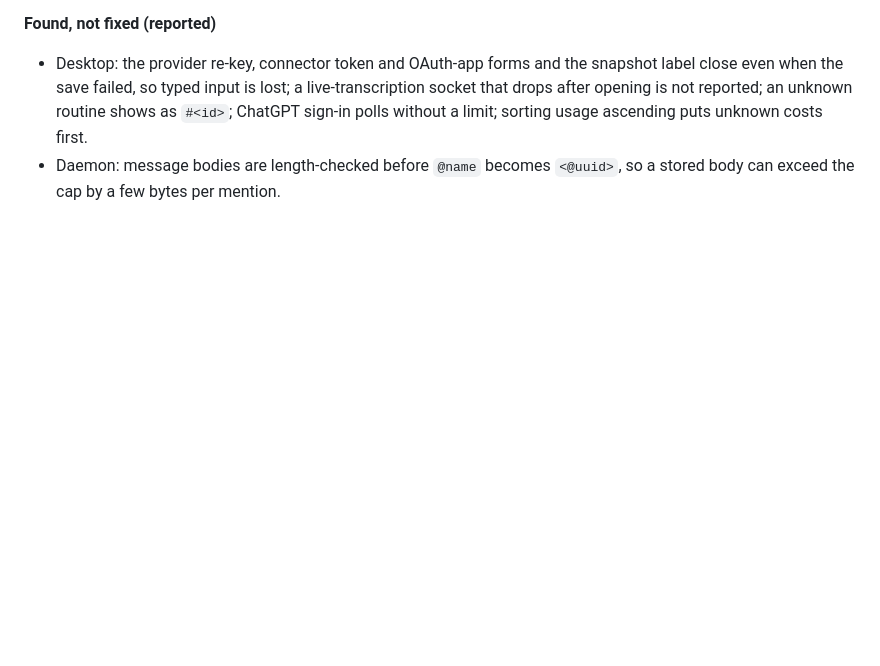
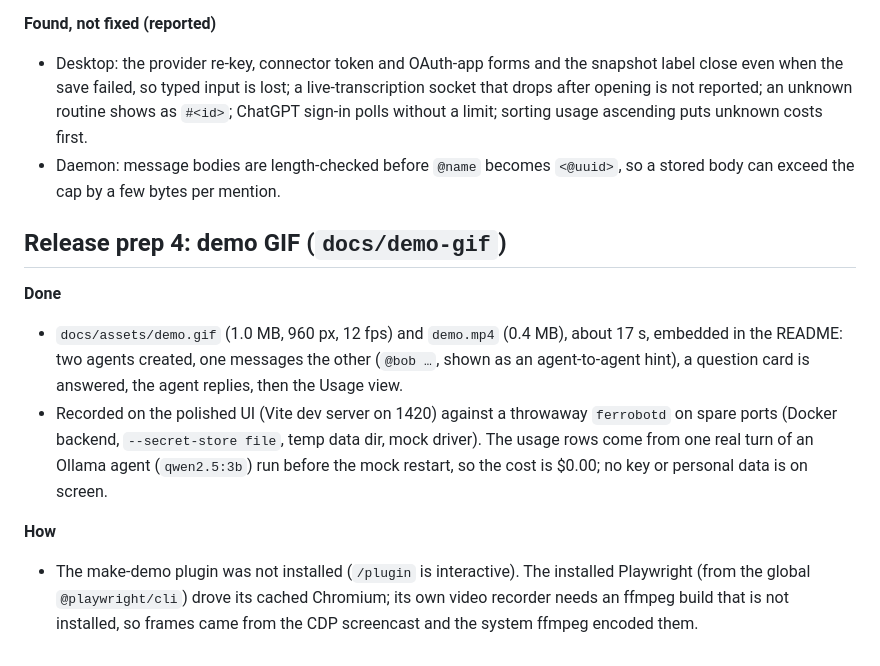
Before and after one commit to byQuexo/ferrobot, a Markdown page: docs/progress.md, the part around the change. Rendered like a GitHub page; blank space fills up the shorter version.

```diff
--- a/docs/progress.md
+++ b/docs/progress.md
@@ -873,3 +873,25 @@ store used for the run) or the daemon's own env.
   sorting usage ascending puts unknown costs first.
 - Daemon: message bodies are length-checked before `@name` becomes
   `<@uuid>`, so a stored body can exceed the cap by a few bytes per mention.
+
+## Release prep 4: demo GIF (`docs/demo-gif`)
+
+**Done**
+
+- `docs/assets/demo.gif` (1.0 MB, 960 px, 12 fps) and `demo.mp4` (0.4 MB),
+  about 17 s, embedded in the README: two agents created, one messages the
+  other (`@bob …`, shown as an agent-to-agent hint), a question card is
+  answered, the agent replies, then the Usage view.
+- Recorded on the polished UI (Vite dev server on 1420) against a throwaway
+  `ferrobotd` on spare ports (Docker backend, `--secret-store file`, temp
+  data dir, mock driver). The usage rows come from one real turn of an
+  Ollama agent (`qwen2.5:3b`) run before the mock restart, so the cost is
+  $0.00; no key or personal data is on screen.
+
+**How**
+
+- The make-demo plugin was not installed (`/plugin` is interactive). The
+  installed Playwright (from the global `@playwright/cli`) drove its cached
+  Chromium; its own video recorder needs an ffmpeg build that is not
+  installed, so frames came from the CDP screencast and the system ffmpeg
+  encoded them.
```
Also changed, not shown: README.md (+5 -0 lines), docs/assets/demo.gif (added), 1 other file.
